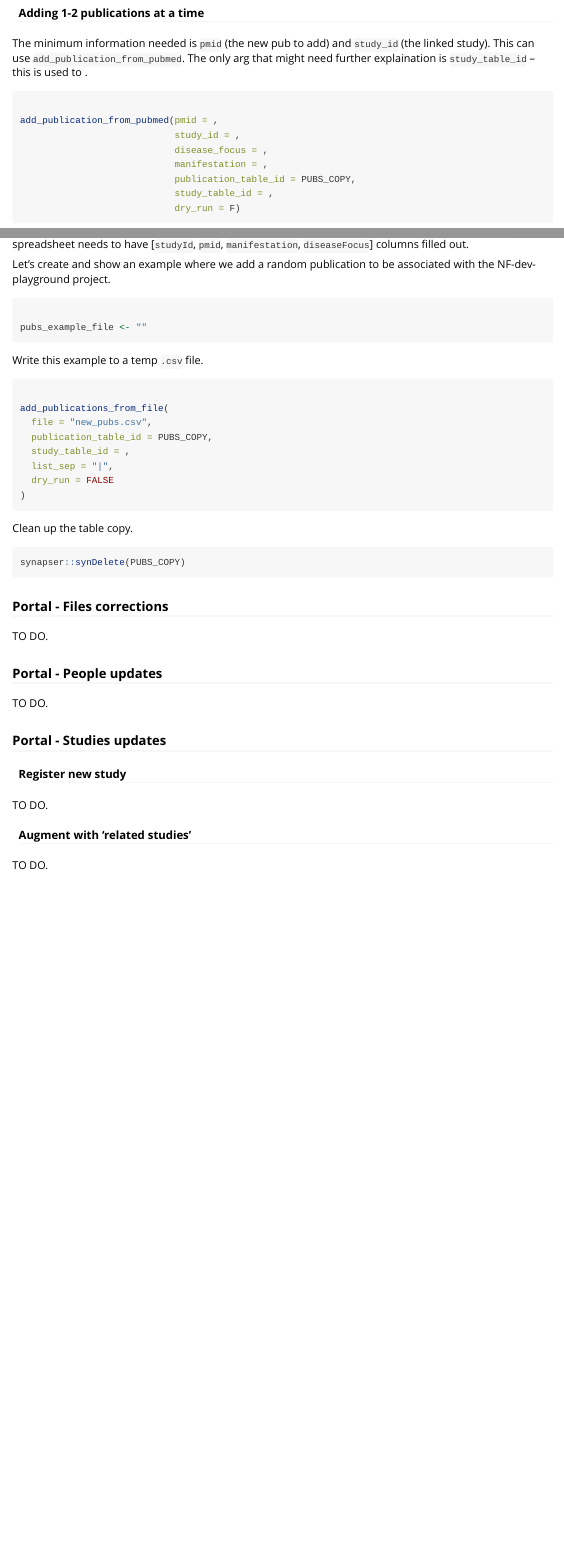
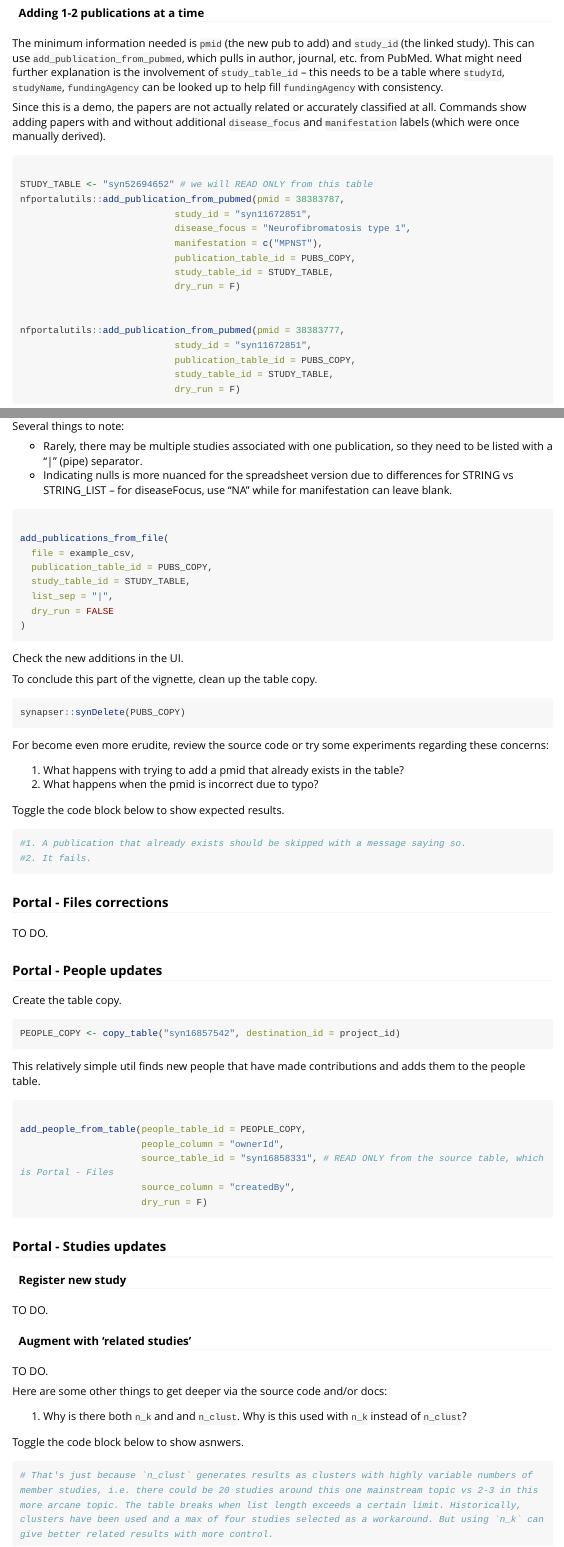
Before and after one commit to nf-osi/nfportalutils, an R Markdown document (vignettes/portal-tables-utils.Rmd): the page in a window 1100 px wide, from 840 px down, and a second part further down, joined at a grey line. Rendered offline with R 4.5, knitr and Pandoc, with nearby package versions; some code elsewhere in the file could not run offline; long lines of code are wrapped.

Commit message:
Update vignette

````diff
--- /dev/null
+++ b/inst/extdata/pubs_example.csv
@@ -0,0 +1,4 @@
+pmid,studyId,diseaseFocus,manifestation,comments
+38383777,syn11672851,NA,,Drug-Target Explorer
+38383780,syn4939902,Neufibromatosis type 1,MPNST,Johns Hopkins Biobank project
+38375882,syn51133914|syn51133929,Neufibromatosis type 1,MPNST|Plexiform neurofibroma,DHART project 1and DHART project 2 produced collaborative paper
--- a/vignettes/portal-tables-utils.Rmd
+++ b/vignettes/portal-tables-utils.Rmd
@@ -1,6 +1,8 @@
 ---
 title: "Portal tables utils"
-output: rmarkdown::html_vignette
+output:
+  rmarkdown::html_vignette:
+    code_folding: show
 vignette: >
   %\VignetteIndexEntry{Portal tables}
   %\VignetteEngine{knitr::rmarkdown}
@@ -59,17 +61,29 @@ PUBS_COPY <- copy_table("syn16857542", destination_id = project_id)
 #### Adding 1-2 publications at a time
 
 The minimum information needed is `pmid` (the new pub to add) and `study_id` (the linked study).
-This can use `add_publication_from_pubmed`.
-The only arg that might need further explaination is `study_table_id` -- this is used to .
+This can use `add_publication_from_pubmed`, which pulls in author, journal, etc. from PubMed.
+What might need further explanation is the involvement of `study_table_id` --
+this needs to be a table where `studyId`, `studyName`, `fundingAgency` can be looked up to help fill `fundingAgency` with consistency.
+
+Since this is a demo, the papers are not actually related or accurately classified at all.
+Commands show adding papers with and without additional `disease_focus` and `manifestation` labels (which were once manually derived).
 
 ```{r, eval=F}
 
-add_publication_from_pubmed(pmid = ,
-                            study_id = ,
-                            disease_focus = ,
-                            manifestation = ,
+STUDY_TABLE <- "syn52694652" # we will READ ONLY from this table
+nfportalutils::add_publication_from_pubmed(pmid = 38383787,
+                            study_id = "syn11672851",
+                            disease_focus = "Neurofibromatosis type 1",
+                            manifestation = c("MPNST"),
                             publication_table_id = PUBS_COPY,
-                            study_table_id = ,
+                            study_table_id = STUDY_TABLE,
+                            dry_run = F)
+
+
+nfportalutils::add_publication_from_pubmed(pmid = 38383777,
+                            study_id = "syn11672851",
+                            publication_table_id = PUBS_COPY,
+                            study_table_id = STUDY_TABLE,
                             dry_run = F)
 ```
 
@@ -79,4 +91,2 @@ Larger batches that are compiled in a spreadsheet should instead use `add_public
-The spreadsheet needs to have [`studyId`, `pmid`, `manifestation`, `diseaseFocus`] columns filled out.
+#### Adding publications in large batch, from a spreadsheet
 
-Let's create and show an example where we add a random publication to be associated with the NF-dev-playground project.
-```{r, eval=F}
@@ -83,2 +96 @@ Let's create and show an example where we add a random publication to be associa
 
-pubs_example_file <- ""
@@ -85,28 +103,41 @@ pubs_example_file <- ""
 ```
 
-Write this example to a temp `.csv` file.
-```{r, eval=F}
+Several things to note:
 
+- Rarely, there may be multiple studies associated with one publication, so they need to be listed with a "|" (pipe) separator.
+- Indicating nulls is more nuanced for the spreadsheet version due to differences for STRING vs STRING_LIST -- for diseaseFocus, use "NA" while for manifestation can leave blank.
 
-```
 
 ```{r, eval=F}
 
 add_publications_from_file(
-  file = "new_pubs.csv",
+  file = example_csv,
   publication_table_id = PUBS_COPY,
-  study_table_id = ,
+  study_table_id = STUDY_TABLE,
   list_sep = "|",
   dry_run = FALSE
 )
 
 ```
 
+Check the new additions in the UI.
 
-Clean up the table copy.
+To conclude this part of the vignette, clean up the table copy.
 ```{r, eval=F}
 synapser::synDelete(PUBS_COPY)
+```
 
+
+For become even more erudite, review the source code or try some experiments regarding these concerns:
+
+1. What happens with trying to add a pmid that already exists in the table?
+2. What happens when the pmid is incorrect due to typo?
+
+
+Toggle the code block below to show expected results.
+```{r, class.source = 'fold-hide'}
+#1. A publication that already exists should be skipped with a message saying so.
+#2. It fails.
 ```
 
 ### Portal - Files corrections
@@ -115,7 +146,21 @@ TO DO.
 
 ### Portal - People updates
 
-TO DO.
+Create the table copy.
+```{r, eval=F}
+PEOPLE_COPY <- copy_table("syn16857542", destination_id = project_id)
+```
+
+This relatively simple util finds new people that have made contributions and adds them to the people table.
+```{r, eval=F}
+
+add_people_from_table(people_table_id = PEOPLE_COPY,
+                      people_column = "ownerId",
+                      source_table_id = "syn16858331", # READ ONLY from the source table, which is Portal - Files
+                      source_column = "createdBy",
+                      dry_run = F)
+```
+
 
 ### Portal - Studies updates
 
@@ -126,3 +171,14 @@ TO DO.
 #### Augment with 'related studies'
 
 TO DO.
+
+
+Here are some other things to get deeper via the source code and/or docs:
+
+1. Why is there both `n_k` and and `n_clust`. Why is this used with `n_k` instead of `n_clust`?
+
+Toggle the code block below to show asnwers.
+```{r, class.source = 'fold-hide'}
+# That's just because `n_clust` generates results as clusters with highly variable numbers of member studies, i.e. there could be 20 studies around this one mainstream topic vs 2-3 in this more arcane topic. The table breaks when list length exceeds a certain limit. Historically, clusters have been used and a max of four studies selected as a workaround. But using `n_k` can give better related results with more control.
+
+```
````
Also changed, not shown: vignettes/portal-tables-utils.Rmd (27 more changed lines).
